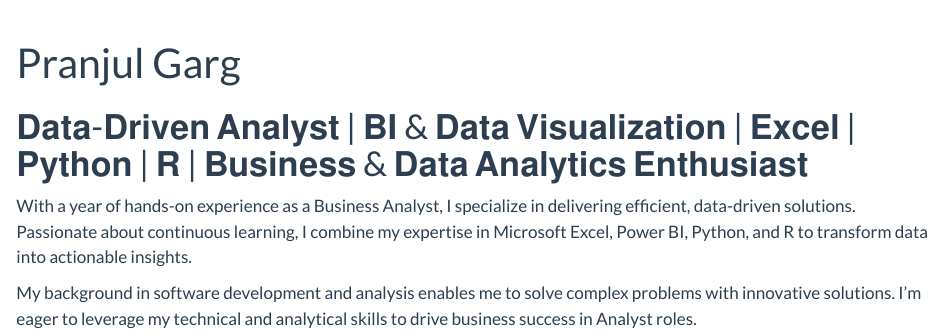
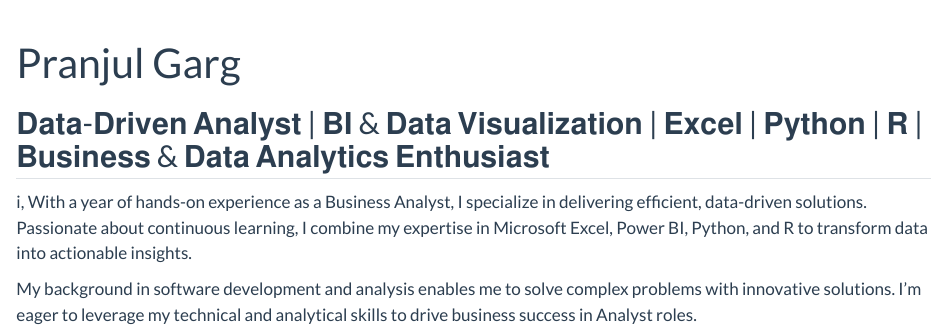
Before and after one commit to pranjul11garg/pranjul11garg.github.io, a Quarto document (index.qmd): the page in a window 1100 px wide, from its top. Rendered offline with R 4.5, knitr and Pandoc in place of Quarto, with nearby package versions.

Commit message:
fixing the sizes

```diff
--- a/index.qmd
+++ b/index.qmd
@@ -24,9 +24,9 @@ about:
       href: https://github.com/pranjul11garg
 ---
 
-# 𝐃𝐚𝐭𝐚-𝐃𝐫𝐢𝐯𝐞𝐧 𝐀𝐧𝐚𝐥𝐲𝐬𝐭 | 𝐁𝐈 & 𝐃𝐚𝐭𝐚 𝐕𝐢𝐬𝐮𝐚𝐥𝐢𝐳𝐚𝐭𝐢𝐨𝐧 | 𝐄𝐱𝐜𝐞𝐥 | 𝐏𝐲𝐭𝐡𝐨𝐧 | 𝐑 | 𝐁𝐮𝐬𝐢𝐧𝐞𝐬𝐬 & 𝐃𝐚𝐭𝐚 𝐀𝐧𝐚𝐥𝐲𝐭𝐢𝐜𝐬 𝐄𝐧𝐭𝐡𝐮𝐬𝐢𝐚𝐬𝐭
+## 𝐃𝐚𝐭𝐚-𝐃𝐫𝐢𝐯𝐞𝐧 𝐀𝐧𝐚𝐥𝐲𝐬𝐭 | 𝐁𝐈 & 𝐃𝐚𝐭𝐚 𝐕𝐢𝐬𝐮𝐚𝐥𝐢𝐳𝐚𝐭𝐢𝐨𝐧 | 𝐄𝐱𝐜𝐞𝐥 | 𝐏𝐲𝐭𝐡𝐨𝐧 | 𝐑 | 𝐁𝐮𝐬𝐢𝐧𝐞𝐬𝐬 & 𝐃𝐚𝐭𝐚 𝐀𝐧𝐚𝐥𝐲𝐭𝐢𝐜𝐬 𝐄𝐧𝐭𝐡𝐮𝐬𝐢𝐚𝐬𝐭
 
 
-With a year of hands-on experience as a Business Analyst, I specialize in delivering efficient, data-driven solutions. Passionate about continuous learning, I combine my expertise in Microsoft Excel, Power BI, Python, and R to transform data into actionable insights.
+i, With a year of hands-on experience as a Business Analyst, I specialize in delivering efficient, data-driven solutions. Passionate about continuous learning, I combine my expertise in Microsoft Excel, Power BI, Python, and R to transform data into actionable insights.
 
 My background in software development and analysis enables me to solve complex problems with innovative solutions. I'm eager to leverage my technical and analytical skills to drive business success in Analyst roles.
--- a/styles.css
+++ b/styles.css
@@ -18,7 +18,7 @@ body {
 /* Reduce the space around the "about" section */
 .about-section {
     margin: 0 auto;
-    max-width: 900px; /* Set max width */
+    max-width: 1000px; /* Set max width */
     padding: 20px; /* Add padding */
     text-align: center;
     line-height: 1.8; /* Improve readability */
@@ -26,7 +26,7 @@ body {
 
 /* Image Styling */
 img.profile-image {
-    width: 60%;  /* Adjust the image width to 60% of the available space */
+    width: 100%;  /* Adjust the image width to 60% of the available space */
     height: auto;  /* Maintain aspect ratio */
 }
 
@@ -74,11 +74,11 @@ iframe {
     }
 
     img.profile-image {
-        width: 200px; /* Smaller image size for mobile */
-        height: 200px;
+        width: 500px; /* Smaller image size for mobile */
+        height: 500px;
     }
 
     iframe {
-        height: 1000px; /* Smaller iframe height for mobile */
+        height: 2000px; /* Smaller iframe height for mobile */
     }
 }
```
